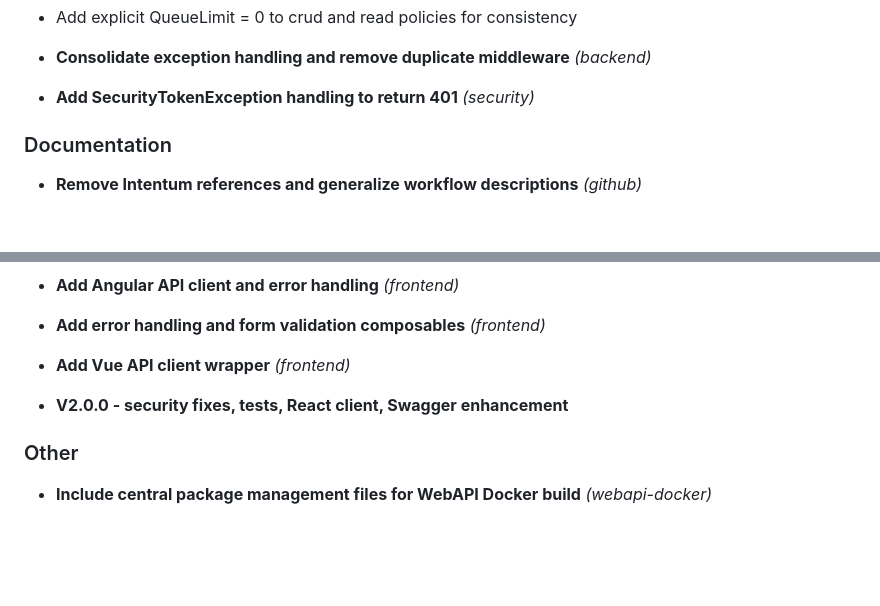
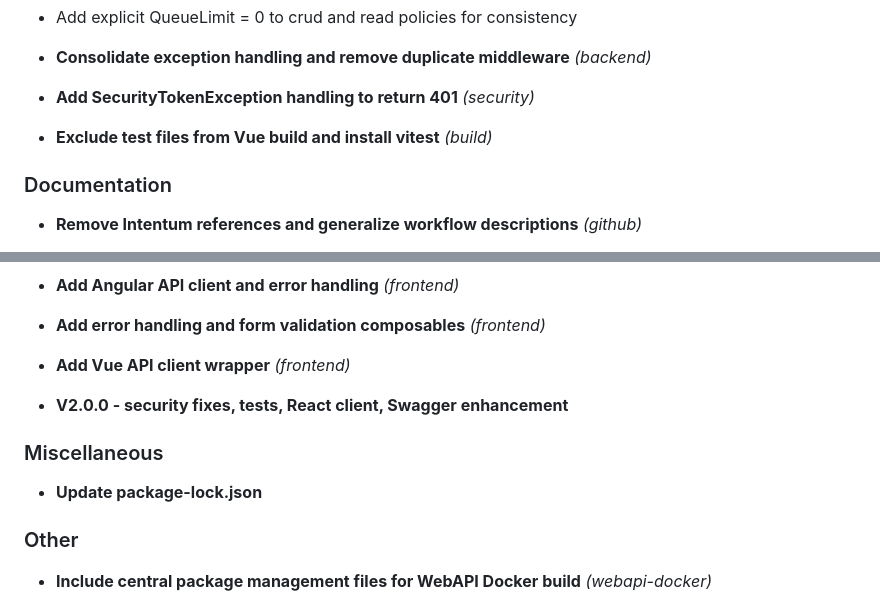
Before and after one commit to DevArchitecture/DevArchitecture, a Markdown page: CHANGELOG.md, 2 parts joined by grey strips. GitHub-like rendering; blank space fills up the shorter version.

Commit message:
chore: update CHANGELOG [skip ci]

```diff
--- a/CHANGELOG.md
+++ b/CHANGELOG.md
@@ -53,6 +54,9 @@ Improve Flutter client's `api_translate_service` to robustly parse various API r
 
 
 - **Add SecurityTokenException handling to return 401** *(security)*
+
+
+- **Exclude test files from Vue build and install vitest** *(build)*
 
 
 
@@ -140,6 +144,13 @@ Includes corresponding UI components in Angular, Blazor, React, and Vue clients
 
 
 
+### Miscellaneous
+
+- **Update package-lock.json**
+
+
+
+
 ### Other
 
 - **Include central package management files for WebAPI Docker build** *(webapi-docker)*
```
Also changed, not shown: other parts of CHANGELOG.md (+1 -0 lines).
